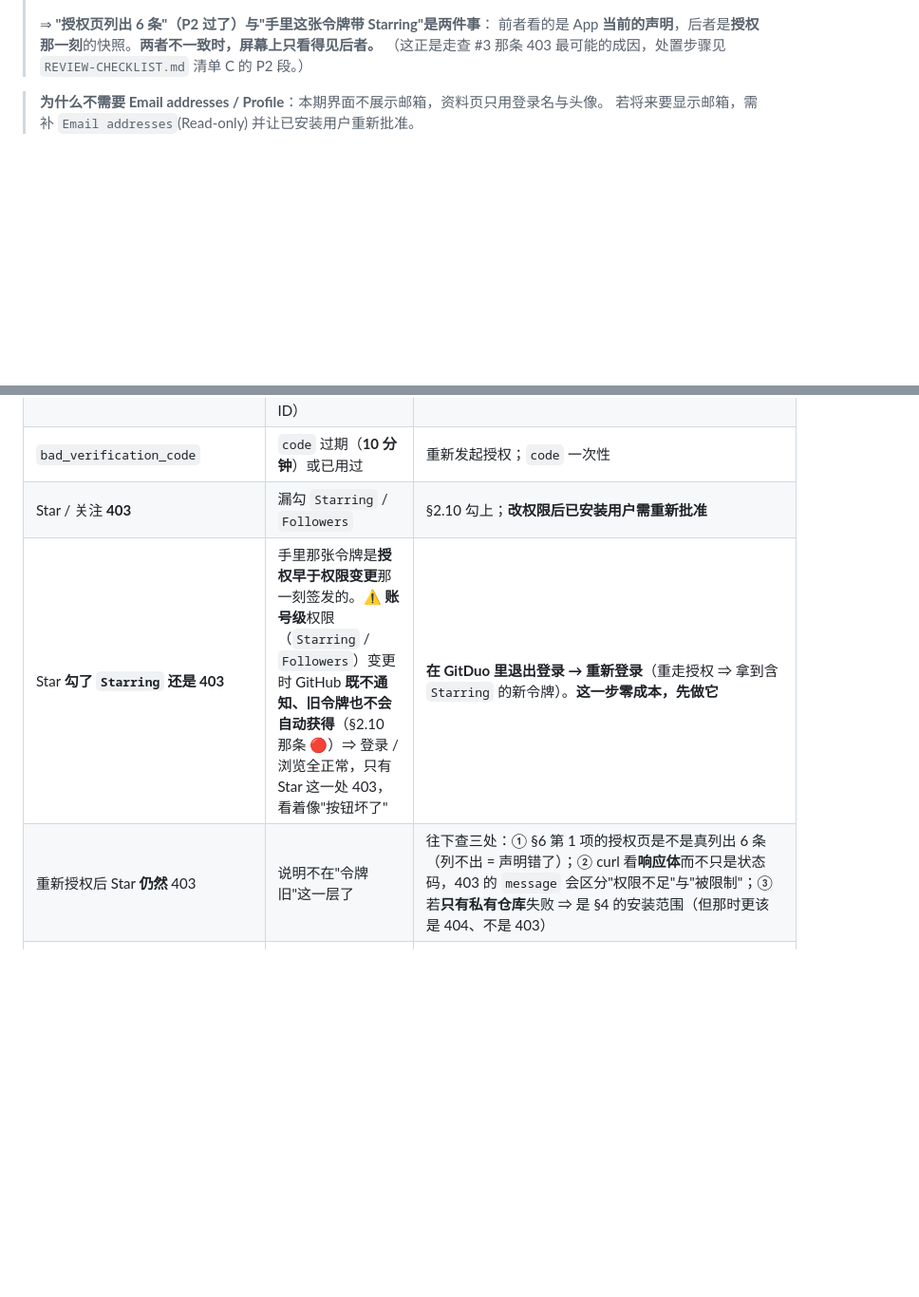
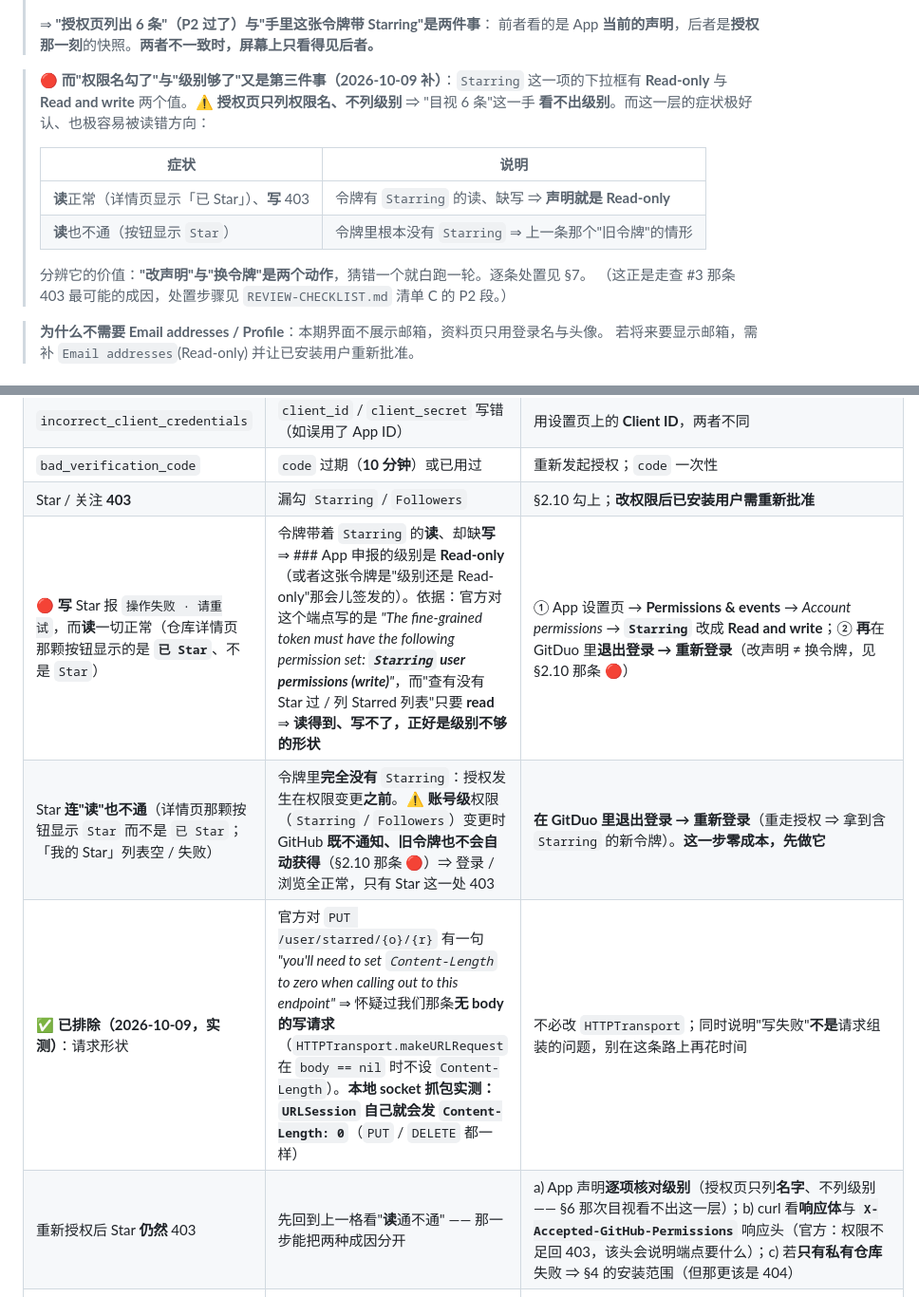
Before and after one commit to jwker/git-duo, a Markdown page: GITHUB-APP-SETUP.md, 2 parts joined by grey strips. Shown at 95% size. GitHub-like rendering; blank space fills up the shorter version.

```diff
--- a/GITHUB-APP-SETUP.md
+++ b/GITHUB-APP-SETUP.md
@@ -201,6 +201,17 @@ gitduo://oauth/callback
 >
 > ⇒ **"授权页列出 6 条"（P2 过了）与"手里这张令牌带 Starring"是两件事**：
 > 前者看的是 App **当前的声明**，后者是**授权那一刻**的快照。**两者不一致时，屏幕上只看得见后者。**
+
+> 🔴 **而"权限名勾了"与"级别够了"又是第三件事（2026-10-09 补）**：`Starring` 这一项的下拉框有
+> **Read-only** 与 **Read and write** 两个值。⚠️ **授权页只列权限名、不列级别** ⇒ "目视 6 条"这一手
+> **看不出级别**。而这一层的症状极好认、也极容易被读错方向：
+>
+> | 症状 | 说明 |
+> |---|---|
+> | **读**正常（详情页显示「已 Star」）、**写** 403 | 令牌有 `Starring` 的读、缺写 ⇒ **声明就是 Read-only** |
+> | **读**也不通（按钮显示 `Star`） | 令牌里根本没有 `Starring` ⇒ 上一条那个"旧令牌"的情形 |
+>
+> 分辨它的价值：**"改声明"与"换令牌"是两个动作**，猜错一个就白跑一轮。逐条处置见 §7。
 > （这正是走查 #3 那条 403 最可能的成因，处置步骤见 `REVIEW-CHECKLIST.md` 清单 C 的 P2 段。）
 
 > **为什么不需要 Email addresses / Profile**：本期界面不展示邮箱，资料页只用登录名与头像。
@@ -374,8 +385,10 @@ make gen && make build
 | `incorrect_client_credentials` | `client_id` / `client_secret` 写错（如误用了 App ID） | 用设置页上的 **Client ID**，两者不同 |
 | `bad_verification_code` | `code` 过期（**10 分钟**）或已用过 | 重新发起授权；`code` 一次性 |
 | Star / 关注 **403** | 漏勾 `Starring` / `Followers` | §2.10 勾上；**改权限后已安装用户需重新批准** |
-| Star **勾了 `Starring` 还是 403** | 手里那张令牌是**授权早于权限变更**那一刻签发的。⚠️ **账号级**权限（`Starring` / `Followers`）变更时 GitHub **既不通知、旧令牌也不会自动获得**（§2.10 那条 🔴）⇒ 登录 / 浏览全正常，只有 Star 这一处 403，看着像"按钮坏了" | **在 GitDuo 里退出登录 → 重新登录**（重走授权 ⇒ 拿到含 `Starring` 的新令牌）。**这一步零成本，先做它** |
-| 重新授权后 Star **仍然** 403 | 说明不在"令牌旧"这一层了 | 往下查三处：① §6 第 1 项的授权页是不是真列出 6 条（列不出 = 声明错了）；② curl 看**响应体**而不只是状态码，403 的 `message` 会区分"权限不足"与"被限制"；③ 若**只有私有仓库**失败 ⇒ 是 §4 的安装范围（但那时更该是 404、不是 403） |
+| 🔴 **写** Star 报 `操作失败 · 请重试`，而**读**一切正常（仓库详情页那颗按钮显示的是 **`已 Star`**、不是 `Star`） | 令牌带着 `Starring` 的**读**、却缺**写** ⇒ ### App 申报的级别是 **Read-only**（或者这张令牌是"级别还是 Read-only"那会儿签发的）。依据：官方对这个端点写的是 *"The fine-grained token must have the following permission set: **`Starring` user permissions (write)**"*，而"查有没有 Star 过 / 列 Starred 列表"只要 **read** ⇒ **读得到、写不了，正好是级别不够的形状** | ① App 设置页 → **Permissions & events** → *Account permissions* → **`Starring`** 改成 **Read and write**；② **再**在 GitDuo 里**退出登录 → 重新登录**（改声明 ≠ 换令牌，见 §2.10 那条 🔴） |
+| Star **连"读"也不通**（详情页那颗按钮显示 `Star` 而不是 `已 Star`；「我的 Star」列表空 / 失败） | 令牌里**完全没有** `Starring`：授权发生在权限变更**之前**。⚠️ **账号级**权限（`Starring` / `Followers`）变更时 GitHub **既不通知、旧令牌也不会自动获得**（§2.10 那条 🔴）⇒ 登录 / 浏览全正常，只有 Star 这一处 403 | **在 GitDuo 里退出登录 → 重新登录**（重走授权 ⇒ 拿到含 `Starring` 的新令牌）。**这一步零成本，先做它** |
+| ✅ **已排除（2026-10-09，实测）**：请求形状 | 官方对 `PUT /user/starred/{o}/{r}` 有一句 *"you'll need to set `Content-Length` to zero when calling out to this endpoint"* ⇒ 怀疑过我们那条**无 body 的写请求**（`HTTPTransport.makeURLRequest` 在 `body == nil` 时不设 `Content-Length`）。**本地 socket 抓包实测：`URLSession` 自己就会发 `Content-Length: 0`**（`PUT` / `DELETE` 都一样） | 不必改 `HTTPTransport`；同时说明"写失败"**不是**请求组装的问题，别在这条路上再花时间 |
+| 重新授权后 Star **仍然** 403 | 先回到上一格看"**读**通不通" —— 那一步能把两种成因分开 | a) App 声明**逐项核对级别**（授权页只列**名字**、不列级别 —— §6 那次目视看不出这一层）；b) curl 看**响应体**与 **`X-Accepted-GitHub-Permissions`** 响应头（官方：权限不足回 403，该头会说明端点要什么）；c) 若**只有私有仓库**失败 ⇒ §4 的安装范围（但那更该是 404） |
 | 仓库相关 **404**（而非 403） | GitHub 对**无权限**的资源返回 404 以隐藏存在性；也可能是没安装 / 没勾该仓库 | 查 §4 的安装范围；`/user/installations` 可看当前可访问仓库 |
 | 换令牌返回的是 `access_token=ghu_...` 这种**表单串**而不是 JSON | 没带 `Accept: application/json` | 请求头加上 `Accept: application/json` |
 | 刷新报 `unsupported_grant_type` | `grant_type` 没写 `refresh_token` | 官方要求 `grant_type=refresh_token` |
```
Also changed, not shown: REVIEW-CHECKLIST.md (+39 -15 lines).
